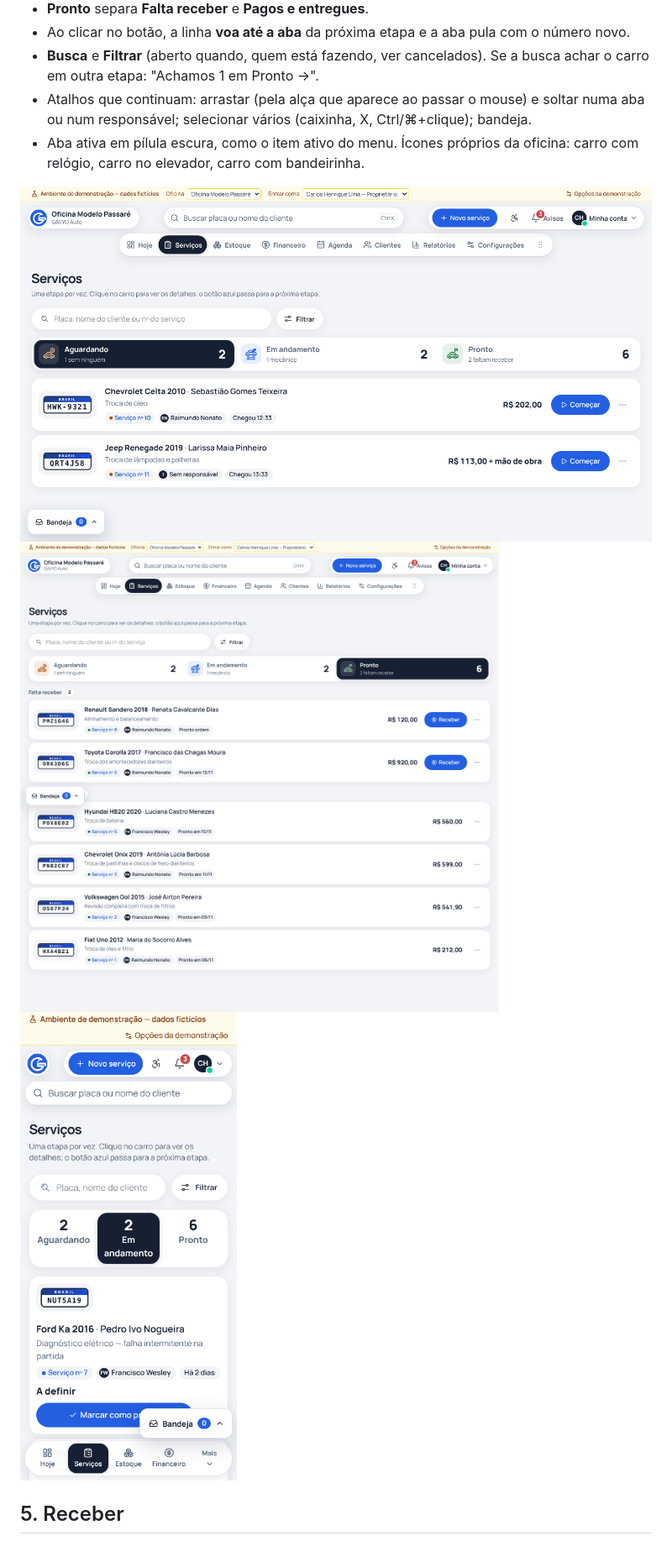
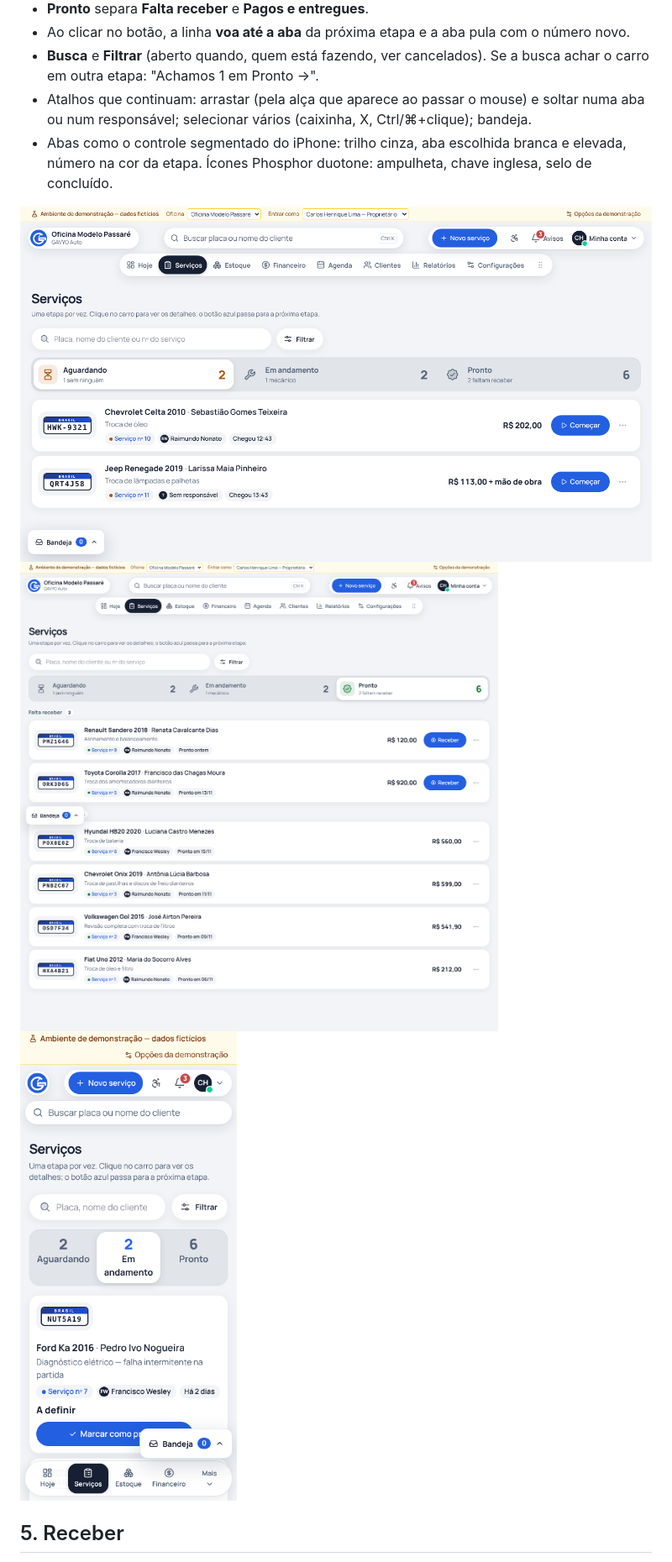
Before and after one commit to GAVVYO/sistema-precos, a Markdown page: docs/INTERFACE.md, the part around the change. Shown at 84% size. Rendered like a GitHub page; pictures changed too: docs/imagens/interface/servicos-aguardando.png, docs/imagens/interface/servicos-celular.png, docs/imagens/interface/servicos-pronto.png.

```diff
--- a/docs/INTERFACE.md
+++ b/docs/INTERFACE.md
@@ -64,7 +64,7 @@ Decisão 59. No lugar das três colunas, **três abas grandes**: **Aguardando ·
 - Ao clicar no botão, a linha **voa até a aba** da próxima etapa e a aba pula com o número novo.
 - **Busca** e **Filtrar** (aberto quando, quem está fazendo, ver cancelados). Se a busca achar o carro em outra etapa: "Achamos 1 em Pronto →".
 - Atalhos que continuam: arrastar (pela alça que aparece ao passar o mouse) e soltar numa aba ou num responsável; selecionar vários (caixinha, X, Ctrl/⌘+clique); bandeja.
-- Aba ativa em pílula escura, como o item ativo do menu. Ícones próprios da oficina: carro com relógio, carro no elevador, carro com bandeirinha.
+- Abas como o controle segmentado do iPhone: trilho cinza, aba escolhida branca e elevada, número na cor da etapa. Ícones Phosphor duotone: ampulheta, chave inglesa, selo de concluído.
 
 ![Serviços — Aguardando](imagens/interface/servicos-aguardando.png)
 ![Serviços — Pronto](imagens/interface/servicos-pronto.png)
```
Also changed, not shown: docs/DECISOES.md (+1 -1 lines), docs/ESTADO-ATUAL.md (+1 -1 lines), 5 other files.
